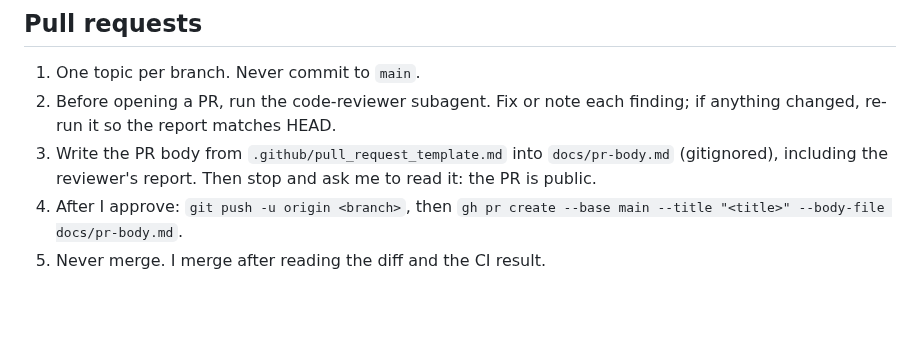
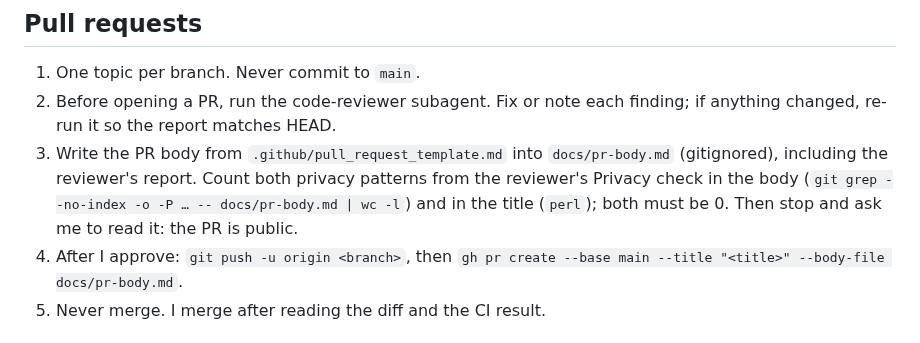
Before and after one commit to matthall8/street-garms-listing-tool, a Markdown page: CLAUDE.md, the part around the change. Rendered like a GitHub page; blank space fills up the shorter version.

Commit message:
fix: privacy-check the PR body and keep reviewer reads in tools

```diff
--- a/CLAUDE.md
+++ b/CLAUDE.md
@@ -124,8 +124,11 @@ manifest md5. Never quote a catalogue product name.
 2. Before opening a PR, run the code-reviewer subagent. Fix or note each
    finding; if anything changed, re-run it so the report matches HEAD.
 3. Write the PR body from `.github/pull_request_template.md` into
-   `docs/pr-body.md` (gitignored), including the reviewer's report. Then
-   stop and ask me to read it: the PR is public.
+   `docs/pr-body.md` (gitignored), including the reviewer's report. Count
+   both privacy patterns from the reviewer's Privacy check in the body
+   (`git grep --no-index -o -P … -- docs/pr-body.md | wc -l`) and in the
+   title (`perl`); both must be 0. Then stop and ask me to read it: the
+   PR is public.
 4. After I approve: `git push -u origin <branch>`, then
    `gh pr create --base main --title "<title>" --body-file docs/pr-body.md`.
 5. Never merge. I merge after reading the diff and the CI result.
```
Also changed, not shown: .claude/agents/code-reviewer.md (+4 -3 lines).
